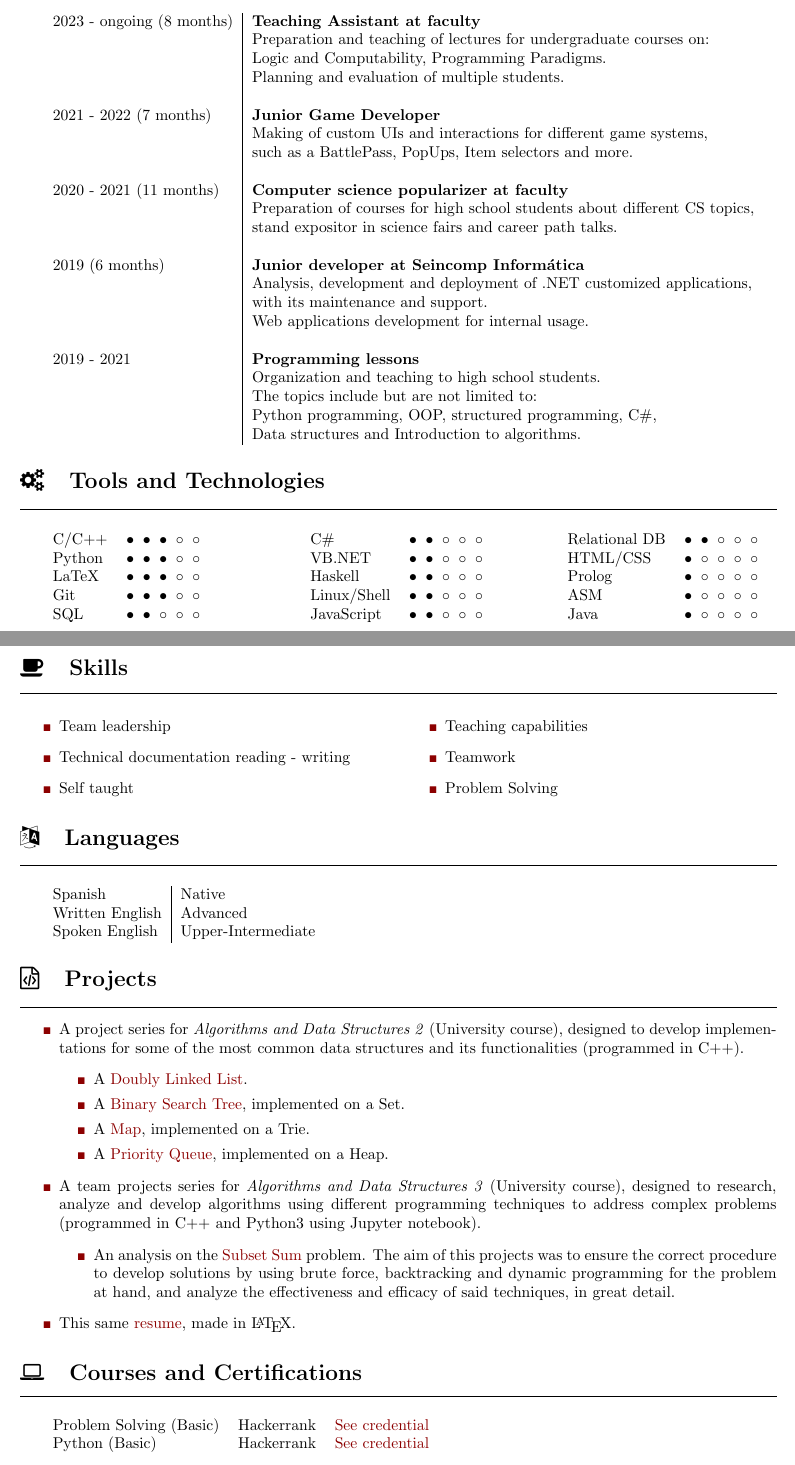
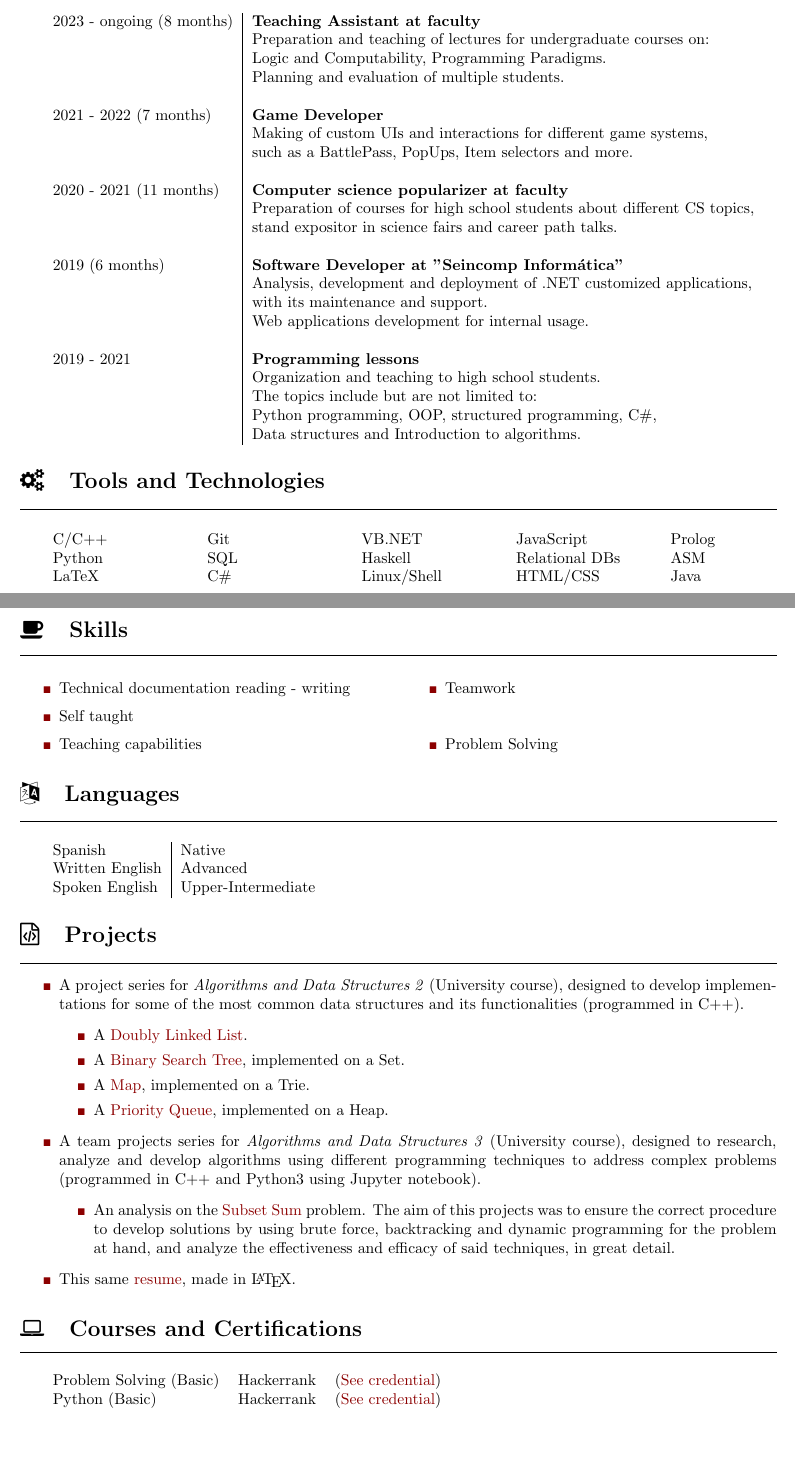
Before and after one commit to lucasDS-0/Resume, a LaTeX CV (LDS_CV.tex): two parts of pages 1 and 2 of 2, joined at a grey line, cut so that both start at the same text, the shorter picture padded with empty space. Compiled offline with pdfLaTeX.

Commit message:
updated resume

```diff
--- a/LDS_CV.tex
+++ b/LDS_CV.tex
@@ -69,7 +69,7 @@
                             & Logic and Computability, Programming Paradigms. \\
                             & Planning and evaluation of multiple students. \\
                             \\
-    2021 - 2022 (7 months) & \textbf{Junior Game Developer} \\
+    2021 - 2022 (7 months) & \textbf{Game Developer} \\
                             & Making of custom UIs and interactions for different game systems, \\
                             & such as a BattlePass, PopUps, Item selectors and more. \\
                             \\
@@ -77,7 +77,7 @@
                             & Preparation of courses for high school students about different CS topics, \\
                             & stand expositor in science fairs and career path talks. \\
                             \\
-    2019 (6 months) & \textbf{Junior developer at Seincomp Informática} \\
+    2019 (6 months) & \textbf{Software Developer at "Seincomp Informática"} \\
                     &  Analysis, development and deployment of .NET customized applications, \\
                     & with its maintenance and support. \\
                     & Web applications development for internal usage.\\
@@ -95,29 +95,35 @@
 
 \
 
-\begin{multicols}{3}
-    \begin{tabular}{l l}
-        C/C++ & $\bullet~\bullet~\bullet~\circ~\circ$ \\
-        Python & $\bullet~\bullet~\bullet~\circ~\circ$ \\
-        LaTeX & $\bullet~\bullet~\bullet~\circ~\circ$ \\
-        Git & $\bullet~\bullet~\bullet~\circ~\circ$ \\
-        SQL & $\bullet~\bullet~\circ~\circ~\circ$
+\begin{multicols}{5}
+    \begin{tabular}{l}
+        C/C++ \\
+        Python \\
+        LaTeX
+    \end{tabular}
+
+    \begin{tabular}{l}
+        Git \\
+        SQL \\
+        C\#
+    \end{tabular}
+
+    \begin{tabular}{l}
+        VB.NET \\
+        Haskell \\
+        Linux/Shell
+    \end{tabular}
+
+    \begin{tabular}{l}
+        JavaScript \\
+        Relational DBs \\
+        HTML/CSS
     \end{tabular}
 
     \begin{tabular}{l l}
-        C\# & $\bullet~\bullet~\circ~\circ~\circ$ \\
-        VB.NET & $\bullet~\bullet~\circ~\circ~\circ$ \\
-        Haskell & $\bullet~\bullet~\circ~\circ~\circ$ \\
-        Linux/Shell & $\bullet~\bullet~\circ~\circ~\circ$ \\
-        JavaScript & $\bullet~\bullet~\circ~\circ~\circ$
-    \end{tabular}
-
-    \begin{tabular}{l l}
-        Relational DB & $\bullet~\bullet~\circ~\circ~\circ$ \\
-        HTML/CSS & $\bullet~\circ~\circ~\circ~\circ$ \\
-        Prolog & $\bullet~\circ~\circ~\circ~\circ$ \\
-        ASM & $\bullet~\circ~\circ~\circ~\circ$ \\
-        Java & $\bullet~\circ~\circ~\circ~\circ$
+        Prolog \\
+        ASM \\
+        Java
     \end{tabular}
 \end{multicols}
 
@@ -131,7 +137,7 @@
 
 \begin{multicols}{2}
     \begin{itemize}
-        \item Team leadership
+%        \item Team leadership
         \item Technical documentation reading - writing
         \item Self taught
         \item Teaching capabilities
```
Also changed, not shown: LDS_CV.pdf, LDS_CV.tex (4 more changed lines).
